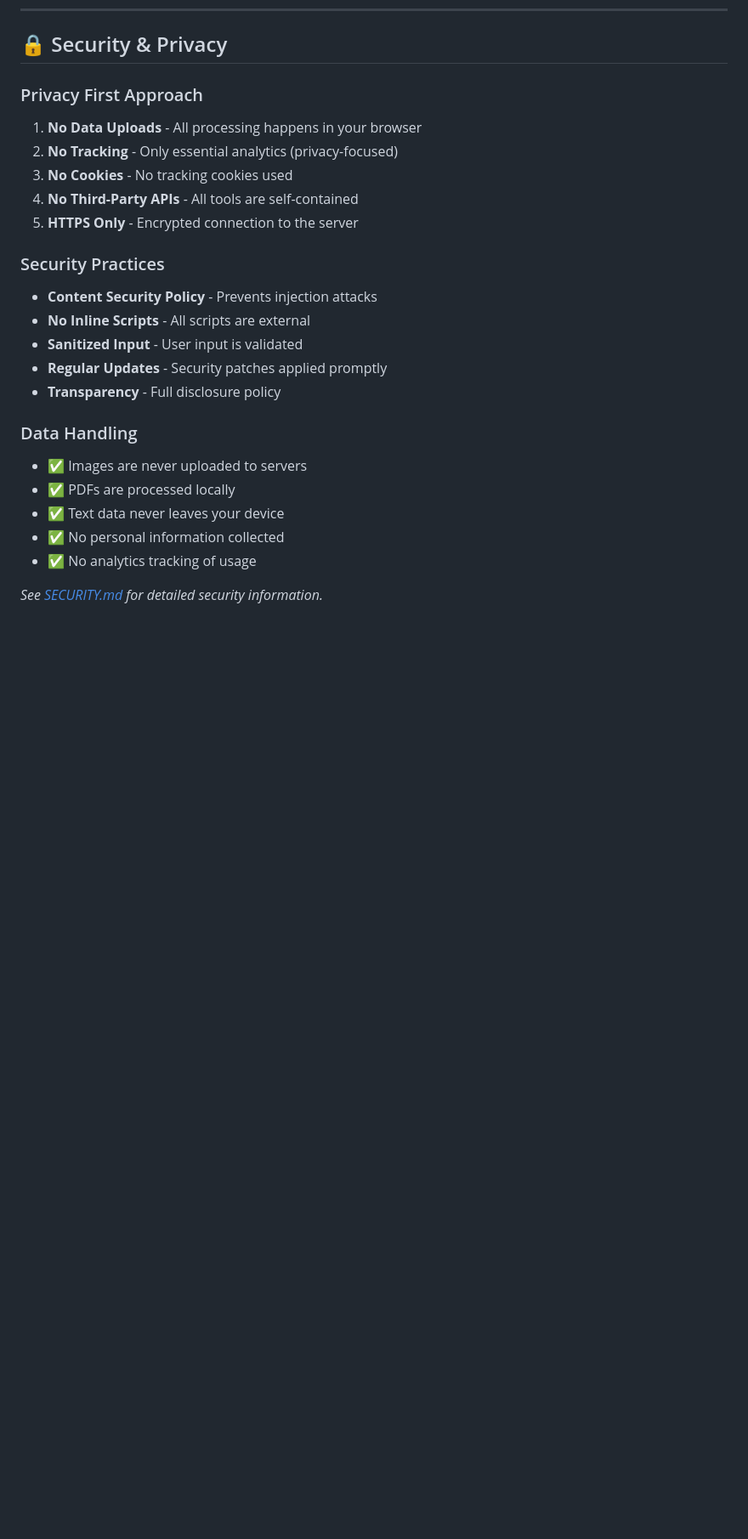
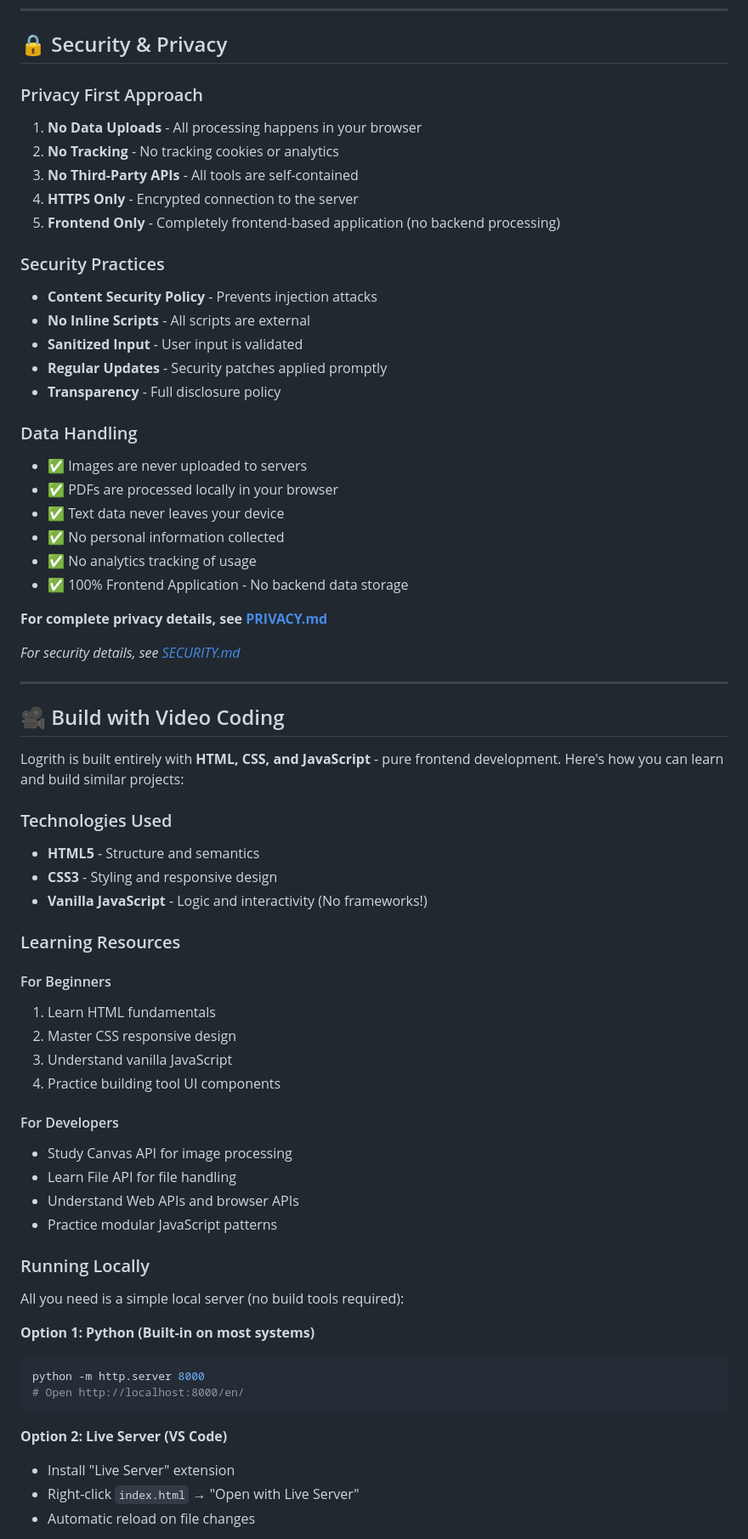
Before and after one commit to Logrith-Corp/Logrith, a Markdown page: README.md, the part around one of its changes. Shown at 85% size. Rendered like a GitHub page; blank space fills up the shorter version.

Commit message:
docs: Update README with Build with Video Coding section, local development instructions, privacy links, and contact page references

````diff
--- a/README.md
+++ b/README.md
@@ -337,10 +349,10 @@ Logrith/
 ### Privacy First Approach
 
 1. **No Data Uploads** - All processing happens in your browser
-2. **No Tracking** - Only essential analytics (privacy-focused)
-3. **No Cookies** - No tracking cookies used
-4. **No Third-Party APIs** - All tools are self-contained
-5. **HTTPS Only** - Encrypted connection to the server
+2. **No Tracking** - No tracking cookies or analytics
+3. **No Third-Party APIs** - All tools are self-contained
+4. **HTTPS Only** - Encrypted connection to the server
+5. **Frontend Only** - Completely frontend-based application (no backend processing)
 
 ### Security Practices
 
@@ -353,9 +365,53 @@ Logrith/
 ### Data Handling
 
 - ✅ Images are never uploaded to servers
-- ✅ PDFs are processed locally
+- ✅ PDFs are processed locally in your browser
 - ✅ Text data never leaves your device
 - ✅ No personal information collected
 - ✅ No analytics tracking of usage
+- ✅ 100% Frontend Application - No backend data storage
 
-*See [SECURITY.md](./SECURITY.md) for detailed security information.*
+**For complete privacy details, see [PRIVACY.md](./PRIVACY.md)**
+
+*For security details, see [SECURITY.md](./SECURITY.md)*
+
+---
+
+## 🎥 Build with Video Coding
+
+Logrith is built entirely with **HTML, CSS, and JavaScript** - pure frontend development. Here's how you can learn and build similar projects:
+
+### Technologies Used
+- **HTML5** - Structure and semantics
+- **CSS3** - Styling and responsive design
+- **Vanilla JavaScript** - Logic and interactivity (No frameworks!)
+
+### Learning Resources
+
+#### For Beginners
+1. Learn HTML fundamentals
+2. Master CSS responsive design
+3. Understand vanilla JavaScript
+4. Practice building tool UI components
+
+#### For Developers
+- Study Canvas API for image processing
+- Learn File API for file handling
+- Understand Web APIs and browser APIs
+- Practice modular JavaScript patterns
+
+### Running Locally
+
+All you need is a simple local server (no build tools required):
+
+**Option 1: Python (Built-in on most systems)**
+```bash
+python -m http.server 8000
+# Open http://localhost:8000/en/
+```
+
+**Option 2: Live Server (VS Code)**
+- Install "Live Server" extension
+- Right-click `index.html` → "Open with Live Server"
+- Automatic reload on file changes
+
````
Also changed, not shown: other parts of README.md (+52 -10 lines).
